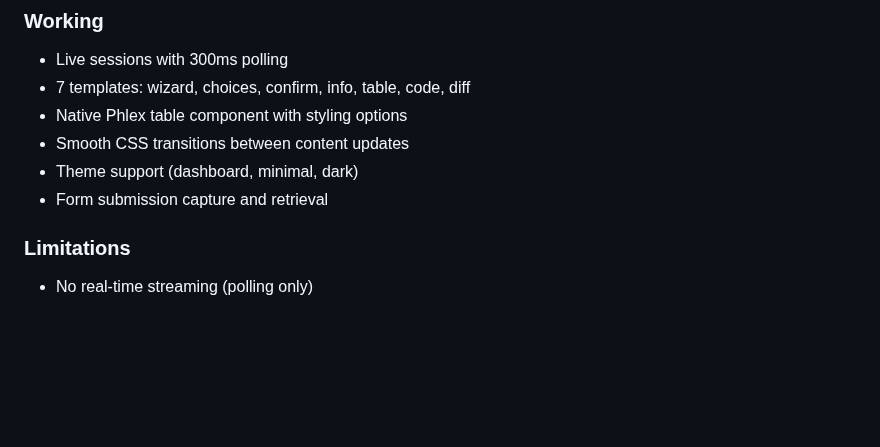
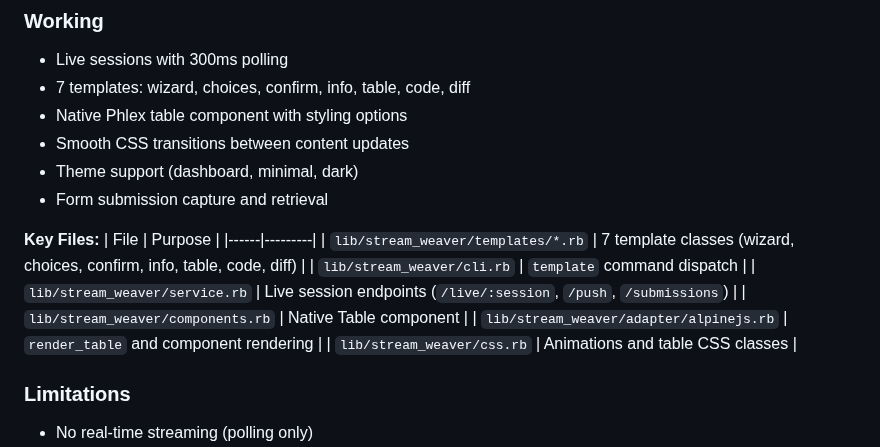
Before and after one commit to fkchang/stream_weaver, a Markdown page: docs/canvas-roadmap.md, the part around the change. Rendered like a GitHub page; blank space fills up the shorter version.

Commit message:
docs: Add key files table to canvas roadmap Working section

```diff
--- a/docs/canvas-roadmap.md
+++ b/docs/canvas-roadmap.md
@@ -111,6 +111,16 @@ streamweaver llm  # AI generates UI based on chat
 - Smooth CSS transitions between content updates
 - Theme support (dashboard, minimal, dark)
 - Form submission capture and retrieval
+
+**Key Files:**
+| File | Purpose |
+|------|---------|
+| `lib/stream_weaver/templates/*.rb` | 7 template classes (wizard, choices, confirm, info, table, code, diff) |
+| `lib/stream_weaver/cli.rb` | `template` command dispatch |
+| `lib/stream_weaver/service.rb` | Live session endpoints (`/live/:session`, `/push`, `/submissions`) |
+| `lib/stream_weaver/components.rb` | Native Table component |
+| `lib/stream_weaver/adapter/alpinejs.rb` | `render_table` and component rendering |
+| `lib/stream_weaver/css.rb` | Animations and table CSS classes |
 
 ### Limitations
 - No real-time streaming (polling only)
```
